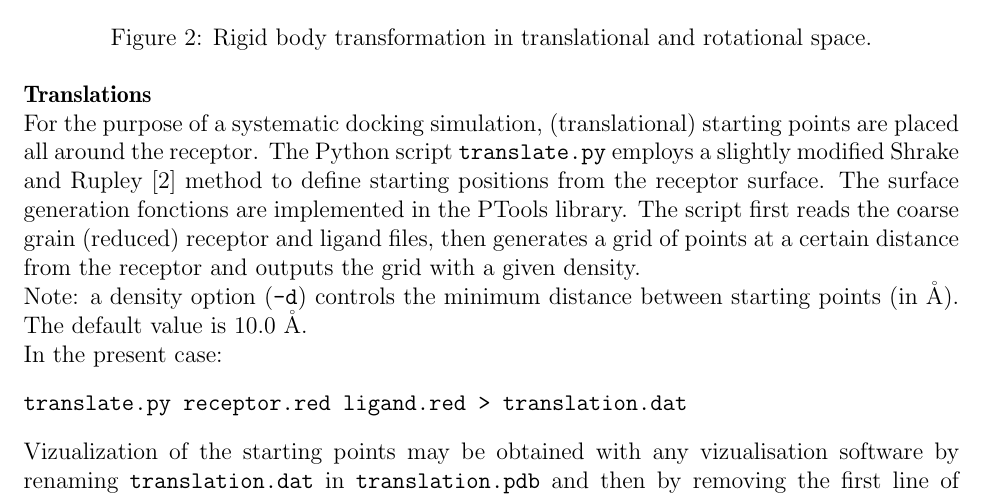
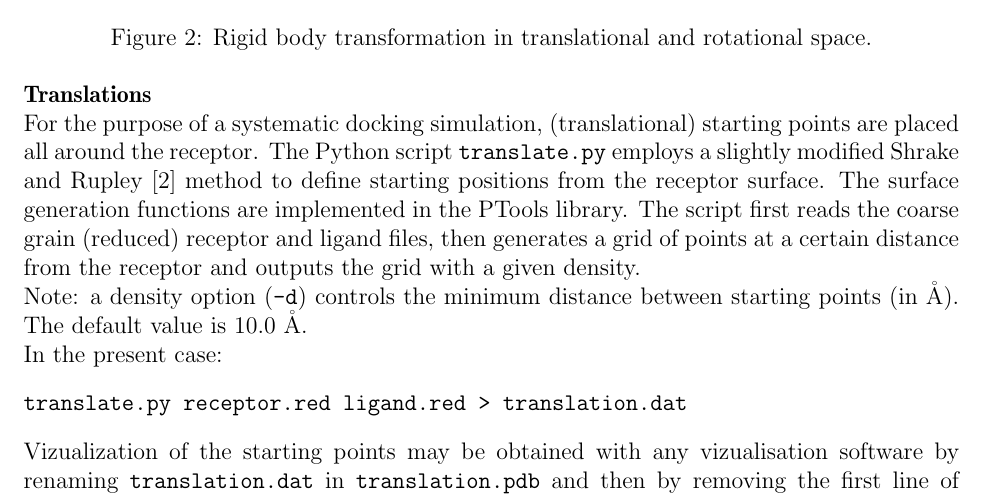
Before and after one commit to glamothe/ptools, a LaTeX document (Tutorial/doc/tutorial.tex): part of page 11 of 23, cut so that both start at the same text. Compiled offline with pdfLaTeX.

Commit message:
small typo in tutorial

```diff
--- a/Tutorial/doc/tutorial.tex
+++ b/Tutorial/doc/tutorial.tex
@@ -621,7 +621,7 @@ For the purpose of a systematic docking simulation, (translational)
 starting points are placed  all around the
 receptor. The Python script {\tt translate.py} employs a slightly modified
 Shrake and Rupley \cite{Shrake1973} method to define starting positions
-from the receptor surface. The surface generation fonctions are implemented in
+from the receptor surface. The surface generation functions are implemented in
 the PTools library. The script first reads the coarse grain (reduced)
 receptor and ligand files, then generates a grid of points at a certain
 distance from the receptor and outputs the grid with a given density.
```
